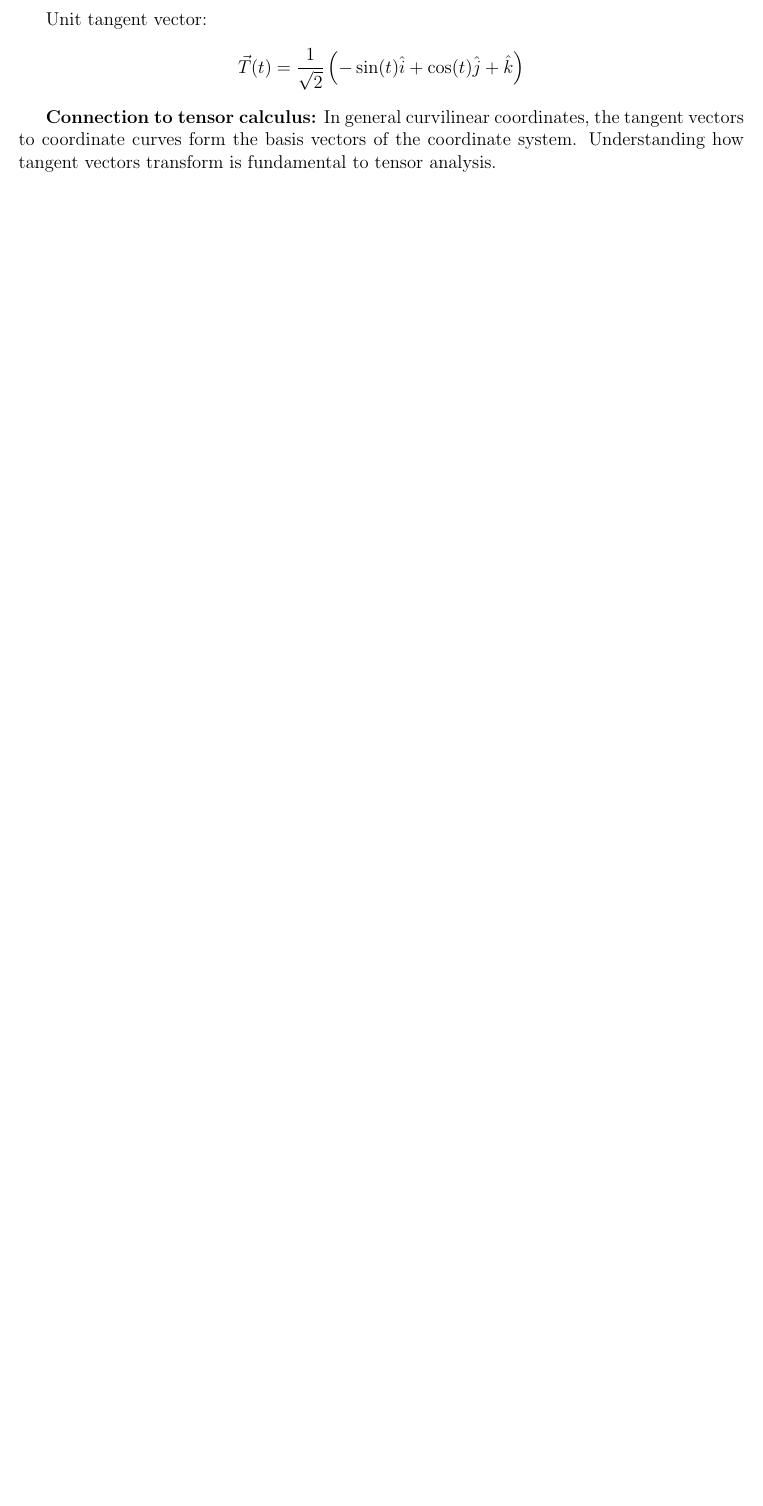
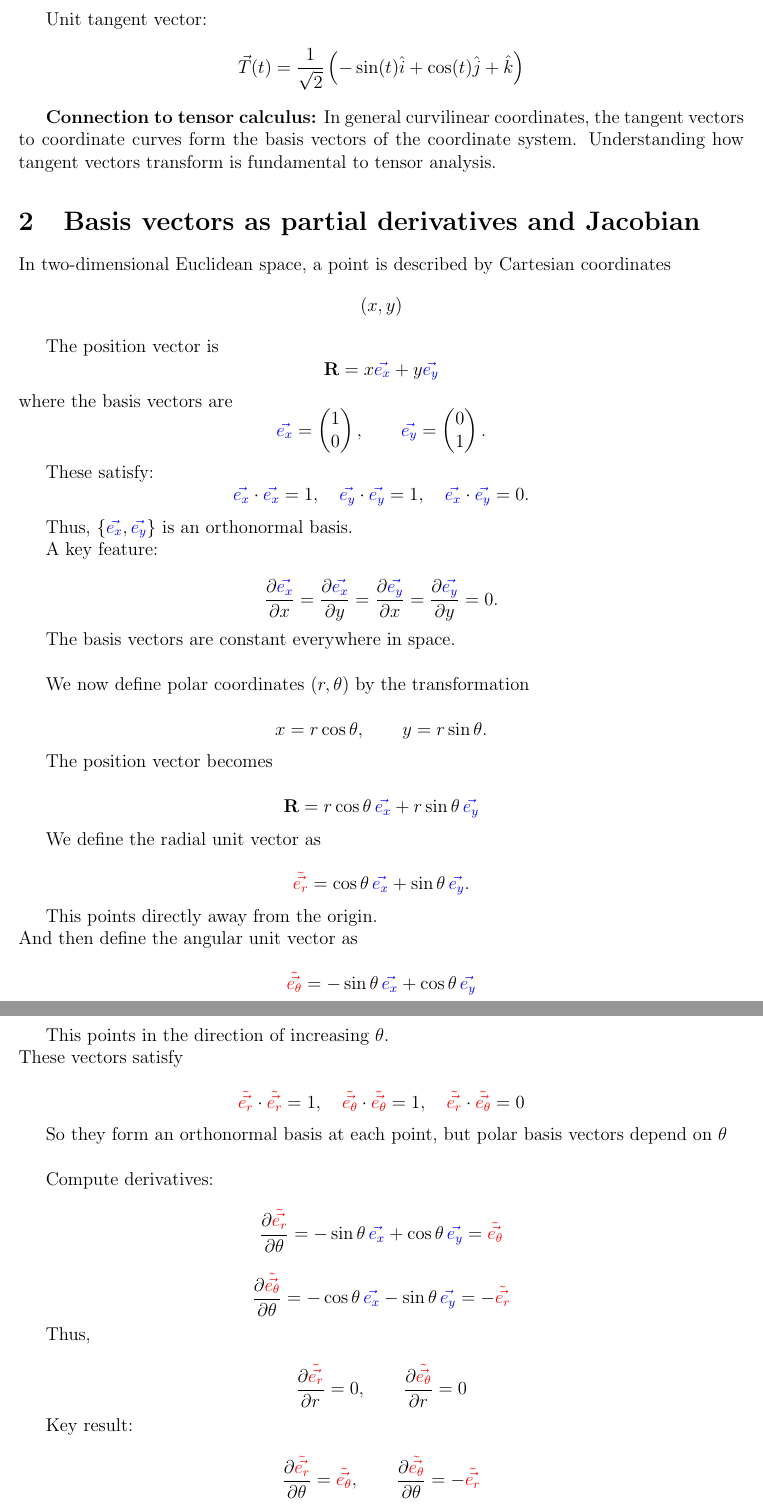
Before and after one commit to msilvestrini92/physics-notes, a LaTeX document (tensor-calculus/main.tex, which reads tensor-calculus/sections/02-basis-vectors-as-partial-and-jacobian.tex): part of page 9 of 9 before the commit and two parts of pages 9 and 10 of 12 after it, the two joined at a grey line, cut so that both start at the same text, the shorter picture padded with empty space. Compiled offline with pdfLaTeX.

Commit message:
Add section 2 of tensor calculus

```diff
--- /dev/null
+++ b/tensor-calculus/sections/02-basis-vectors-as-partial-and-jacobian.tex
@@ -0,0 +1,120 @@
+\section{Basis vectors as partial derivatives and Jacobian}
+
+In two-dimensional Euclidean space, a point is described by Cartesian coordinates
+\[
+(x,y)
+\]
+
+The position vector is
+\[
+\mathbf{R} = x \begingroup\color{blue}\vec{e_x}\endgroup + y \begingroup\color{blue}\vec{e_y}\endgroup
+\]
+where the basis vectors are
+\[
+\begingroup\color{blue}\vec{e_x}\endgroup = \begin{pmatrix}1 \\ 0\end{pmatrix},
+\qquad
+\begingroup\color{blue}\vec{e_y}\endgroup = \begin{pmatrix}0 \\ 1\end{pmatrix}.
+\]
+
+These satisfy:
+\[
+\begingroup\color{blue}\vec{e_x}\endgroup \cdot \begingroup\color{blue}\vec{e_x}\endgroup = 1,
+\quad
+\begingroup\color{blue}\vec{e_y}\endgroup \cdot \begingroup\color{blue}\vec{e_y}\endgroup = 1,
+\quad
+\begingroup\color{blue}\vec{e_x}\endgroup \cdot \begingroup\color{blue}\vec{e_y}\endgroup = 0.
+\]
+
+Thus, $\{\begingroup\color{blue}\vec{e_x}\endgroup, \begingroup\color{blue}\vec{e_y}\endgroup\}$ is an orthonormal basis.
+
+A key feature:
+
+\[
+\frac{\partial \begingroup\color{blue}\vec{e_x}\endgroup}{\partial x} =
+\frac{\partial \begingroup\color{blue}\vec{e_x}\endgroup}{\partial y} =
+\frac{\partial \begingroup\color{blue}\vec{e_y}\endgroup}{\partial x} =
+\frac{\partial \begingroup\color{blue}\vec{e_y}\endgroup}{\partial y} = 0.
+\]
+
+The basis vectors are constant everywhere in space.\\
+
+We now define polar coordinates $(r,\theta)$ by the transformation
+
+\[
+x = r \cos\theta,
+\qquad
+y = r \sin\theta.
+\]
+
+The position vector becomes
+
+\[
+\mathbf{R} = r\cos\theta \,\begingroup\color{blue}\vec{e_x}\endgroup + r\sin\theta \,\begingroup\color{blue}\vec{e_y}\endgroup
+\]
+
+We define the radial unit vector as
+
+\[
+\begingroup\color{red}\tilde{\vec{e_r}}\endgroup
+= \cos\theta \,\begingroup\color{blue}\vec{e_x}\endgroup
++ \sin\theta \,\begingroup\color{blue}\vec{e_y}\endgroup.
+\]
+
+This points directly away from the origin.\\
+And then define the angular unit vector as
+
+\[
+\begingroup\color{red}\tilde{\vec{e_\theta}}\endgroup
+= -\sin\theta \,\begingroup\color{blue}\vec{e_x}\endgroup
++ \cos\theta \,\begingroup\color{blue}\vec{e_y}\endgroup
+\]
+
+This points in the direction of increasing $\theta$.\\
+These vectors satisfy
+
+\[
+\begingroup\color{red}\tilde{\vec{e_r}}\endgroup \cdot \begingroup\color{red}\tilde{\vec{e_r}}\endgroup = 1,
+\quad
+\begingroup\color{red}\tilde{\vec{e_\theta}}\endgroup \cdot \begingroup\color{red}\tilde{\vec{e_\theta}}\endgroup = 1,
+\quad
+\begingroup\color{red}\tilde{\vec{e_r}}\endgroup \cdot \begingroup\color{red}\tilde{\vec{e_\theta}}\endgroup = 0
+\]
+
+So they form an orthonormal basis at each point, but polar basis vectors depend on $\theta$\\
+
+Compute derivatives:
+
+\[
+\frac{\partial \begingroup\color{red}\tilde{\vec{e_r}}\endgroup}{\partial \theta}
+=
+-\sin\theta\,\begingroup\color{blue}\vec{e_x}\endgroup
++
+\cos\theta\,\begingroup\color{blue}\vec{e_y}\endgroup
+=
+\begingroup\color{red}\tilde{\vec{e_\theta}}\endgroup
+\]
+
+\[
+\frac{\partial \begingroup\color{red}\tilde{\vec{e_\theta}}\endgroup}{\partial \theta}
+=
+-\cos\theta\,\begingroup\color{blue}\vec{e_x}\endgroup
+-
+\sin\theta\,\begingroup\color{blue}\vec{e_y}\endgroup
+=
+-\begingroup\color{red}\tilde{\vec{e_r}}\endgroup
+\]
+
+Thus,
+
+\[
+\frac{\partial \begingroup\color{red}\tilde{\vec{e_r}}\endgroup}{\partial r} = 0,
+\qquad
+\frac{\partial \begingroup\color{red}\tilde{\vec{e_\theta}}\endgroup}{\partial r} = 0
+\]
+
+Key result:
+
+\[
+\frac{\partial \begingroup\color{red}\tilde{\vec{e_r}}\endgroup}{\partial \theta} = \begingroup\color{red}\tilde{\vec{e_\theta}}\endgroup,
+\qquad
+\frac{\partial \begingroup\color{red}\tilde{\vec{e_\theta}}\endgroup}{\partial \theta} = -\begingroup\color{red}\tilde{\vec{e_r}}\endgroup
@@ -0,0 +150 @@
+\end{equation}
```
Also changed, not shown: tensor-calculus/main.tex (+1 -0 lines), tensor-calculus/sections/02-basis-vectors-as-partial-and-jacobian.tex (97 more changed lines).
